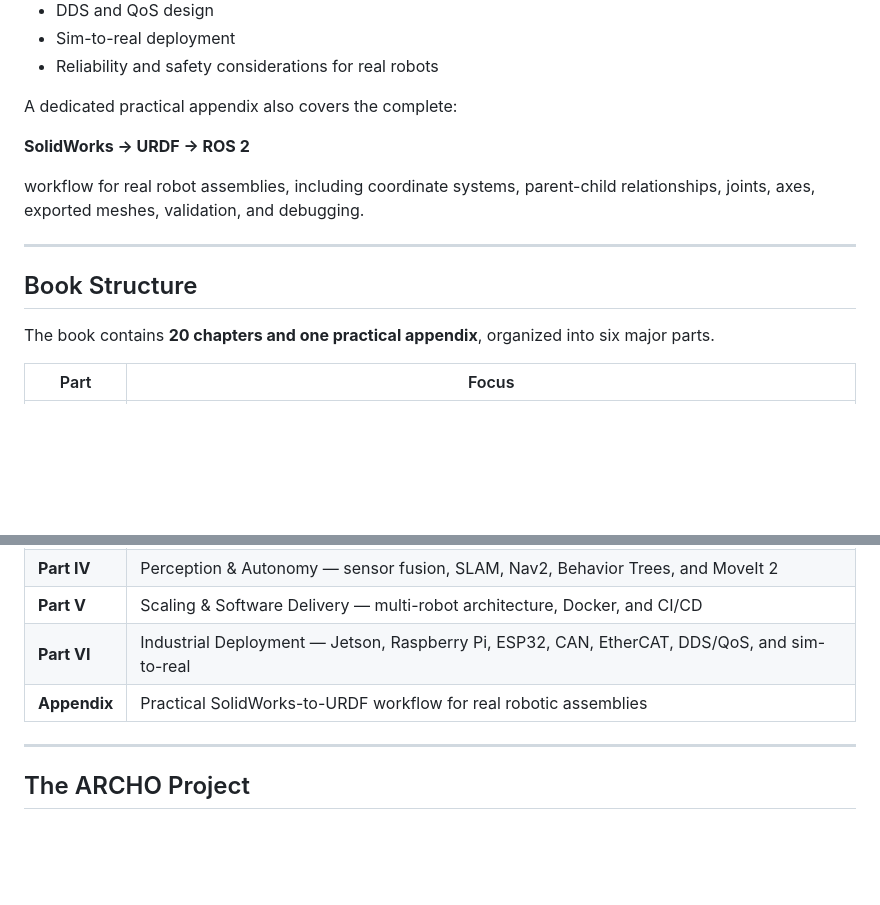
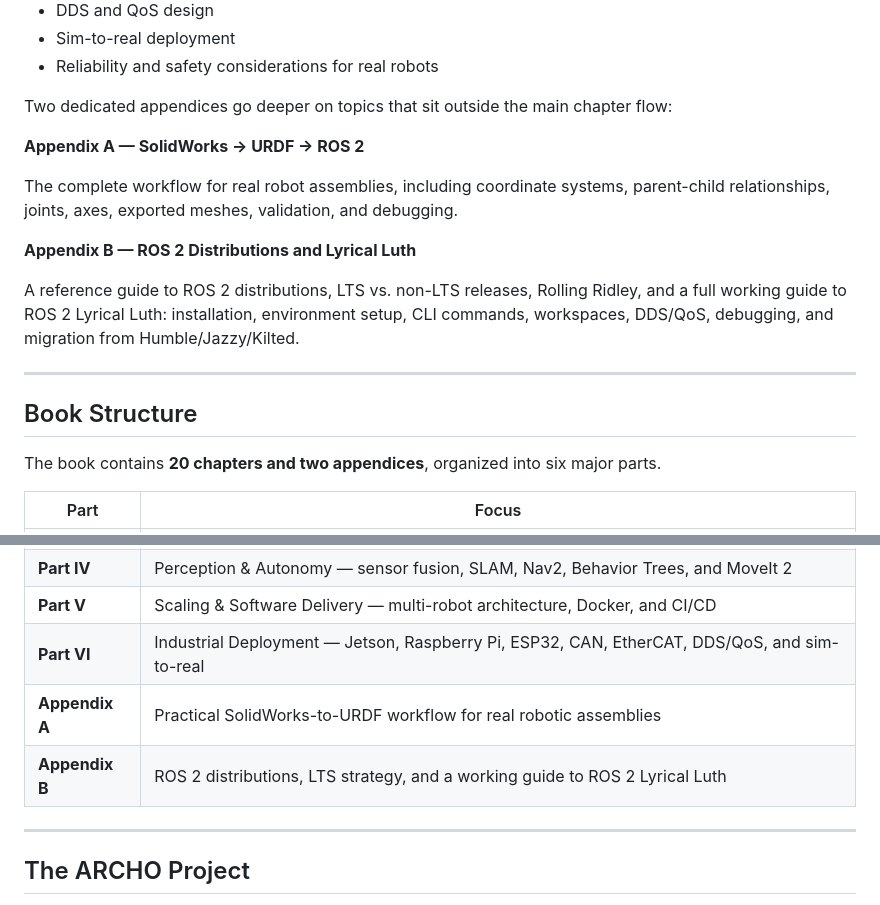
Before and after one commit to Pouya-Mansournia/ros2-zero-to-robot, a Markdown page: README.md, 2 parts joined by grey strips. GitHub-like rendering; blank space fills up the shorter version.

Commit message:
Update README to reflect Appendix B

```diff
--- a/README.md
+++ b/README.md
@@ -69,17 +69,21 @@ The book covers the complete path from ROS 2 fundamentals to real-world deployme
 - Sim-to-real deployment
 - Reliability and safety considerations for real robots
 
-A dedicated practical appendix also covers the complete:
+Two dedicated appendices go deeper on topics that sit outside the main chapter flow:
 
-**SolidWorks → URDF → ROS 2**
+**Appendix A — SolidWorks → URDF → ROS 2**
 
-workflow for real robot assemblies, including coordinate systems, parent-child relationships, joints, axes, exported meshes, validation, and debugging.
+The complete workflow for real robot assemblies, including coordinate systems, parent-child relationships, joints, axes, exported meshes, validation, and debugging.
+
+**Appendix B — ROS 2 Distributions and Lyrical Luth**
+
+A reference guide to ROS 2 distributions, LTS vs. non-LTS releases, Rolling Ridley, and a full working guide to ROS 2 Lyrical Luth: installation, environment setup, CLI commands, workspaces, DDS/QoS, debugging, and migration from Humble/Jazzy/Kilted.
 
 ---
 
 ## Book Structure
 
-The book contains **20 chapters and one practical appendix**, organized into six major parts.
+The book contains **20 chapters and two appendices**, organized into six major parts.
 
 | Part | Focus |
 | --- | --- |
@@ -89,7 +93,8 @@ The book contains **20 chapters and one practical appendix**, organized into six
 | **Part IV** | Perception & Autonomy — sensor fusion, SLAM, Nav2, Behavior Trees, and MoveIt 2 |
 | **Part V** | Scaling & Software Delivery — multi-robot architecture, Docker, and CI/CD |
 | **Part VI** | Industrial Deployment — Jetson, Raspberry Pi, ESP32, CAN, EtherCAT, DDS/QoS, and sim-to-real |
-| **Appendix** | Practical SolidWorks-to-URDF workflow for real robotic assemblies |
+| **Appendix A** | Practical SolidWorks-to-URDF workflow for real robotic assemblies |
+| **Appendix B** | ROS 2 distributions, LTS strategy, and a working guide to ROS 2 Lyrical Luth |
 
 ---
 
```
